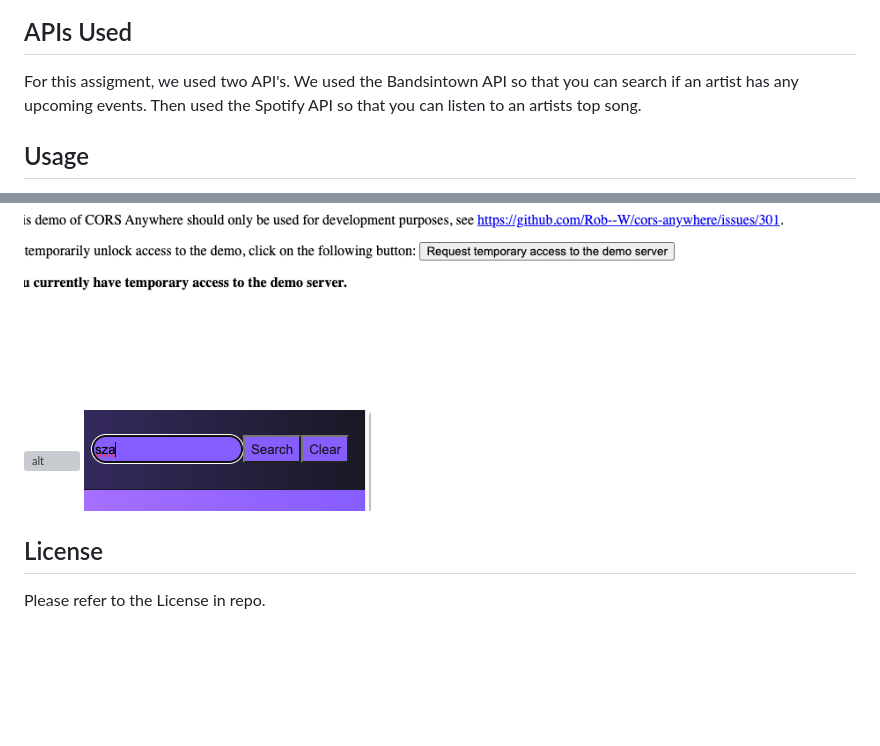
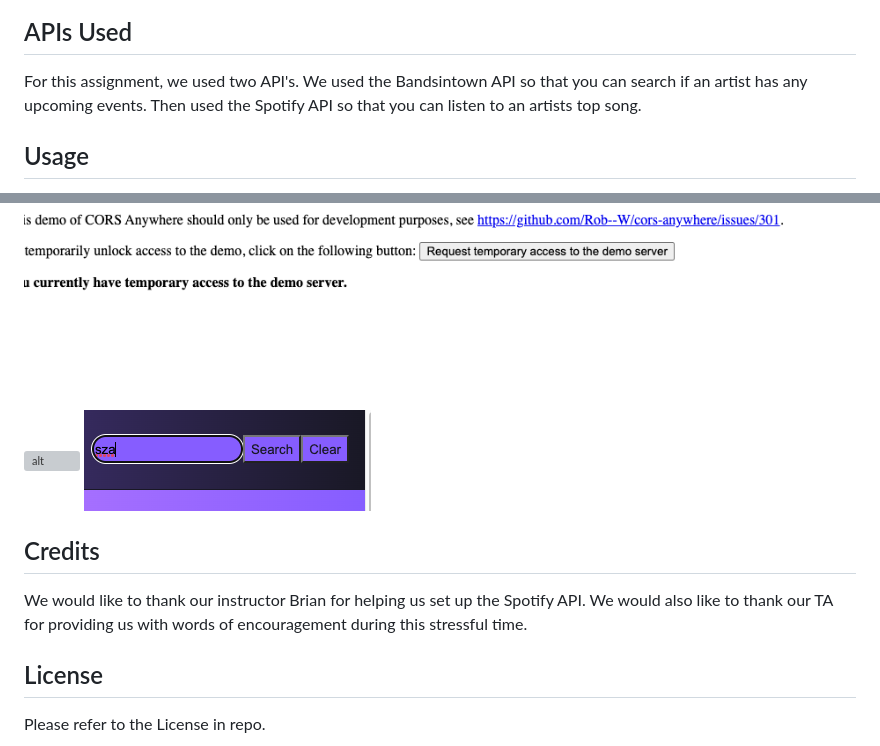
Before and after one commit to Kriskris9/GigGrabber-by-KAMJ, a Markdown page: README.md, 2 parts joined by grey strips. Drawn GitHub-style; blank space fills up the shorter version; grey boxes are pictures that could not be loaded.

Commit message:
added and finished credit section in README

```diff
--- a/README.md
+++ b/README.md
@@ -30,7 +30,7 @@ If you would like to listen to an artist's top songs and the top songs are not l
 
 ## APIs Used
 
-For this assigment, we used two API's. We used the Bandsintown API so that you can search if an artist has any upcoming events. Then used the Spotify API so that you can listen to an artists top song.
+For this assignment, we used two API's. We used the Bandsintown API so that you can search if an artist has any upcoming events. Then used the Spotify API so that you can listen to an artists top song.
 
 ## Usage
 
@@ -46,6 +46,9 @@ Once you enter the website, input an artists name on the top right of the screen
 ![alt](./assets/Screenshots/8.png)
 ![alt](/assets/Screenshots/9.png)
 
+## Credits
+
+We would like to thank our instructor Brian for helping us set up the Spotify API. We would also like to thank our TA for providing us with words of encouragement during this stressful time.
 ## License
 
 Please refer to the License in repo.
```
